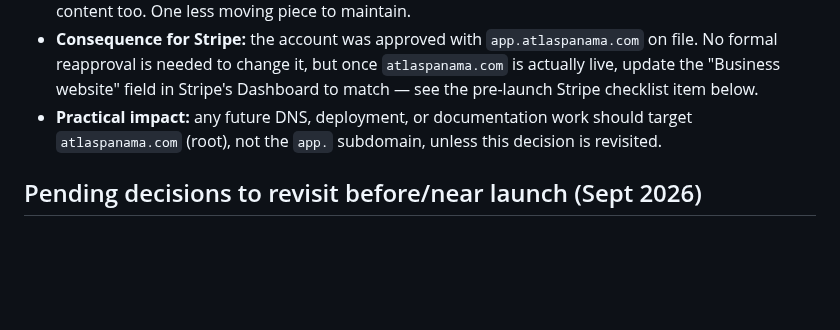
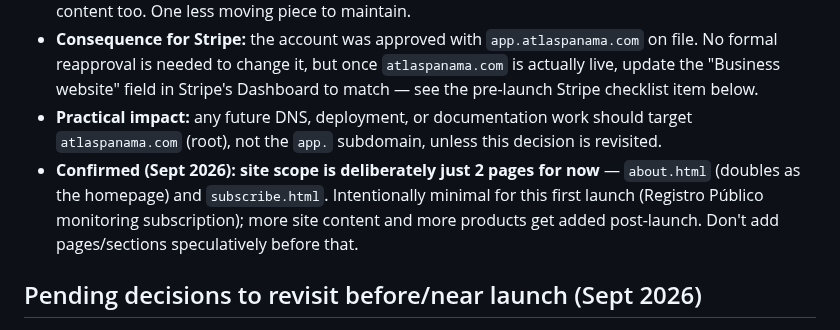
Before and after one commit to JeffFP-Git/Atlas-Panama, a Markdown page: CLAUDE.md, the part around the change. Rendered like a GitHub page; blank space fills up the shorter version.

Commit message:
Record intentional 2-page site scope for launch
Co-Authored-By: Claude Sonnet 5 <noreply@anthropic.com>
Claude-Session: https://claude.ai/code/session_011w93MHTQK22kacPUUyGSYL

```diff
--- a/CLAUDE.md
+++ b/CLAUDE.md
@@ -271,6 +271,7 @@ Throughout earlier work in this file, `app.atlaspanama.com` is referenced as "th
 - **Decided instead:** skip the separate marketing site entirely. The root domain points directly at the real application (Railway-hosted); the app's own pages (`about.html`, etc.) serve as the landing/marketing content too. One less moving piece to maintain.
 - **Consequence for Stripe:** the account was approved with `app.atlaspanama.com` on file. No formal reapproval is needed to change it, but once `atlaspanama.com` is actually live, update the "Business website" field in Stripe's Dashboard to match — see the pre-launch Stripe checklist item below.
 - **Practical impact:** any future DNS, deployment, or documentation work should target `atlaspanama.com` (root), not the `app.` subdomain, unless this decision is revisited.
+- **Confirmed (Sept 2026): site scope is deliberately just 2 pages for now** — `about.html` (doubles as the homepage) and `subscribe.html`. Intentionally minimal for this first launch (Registro Público monitoring subscription); more site content and more products get added post-launch. Don't add pages/sections speculatively before that.
 
 ## Pending decisions to revisit before/near launch (Sept 2026)
 
```
